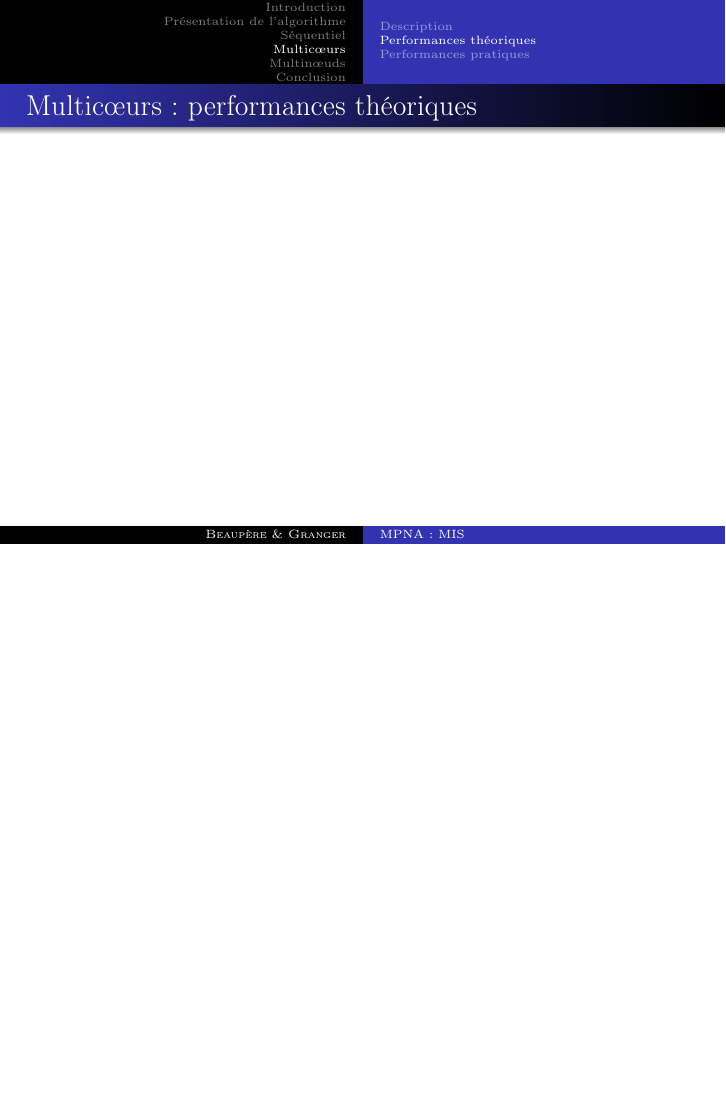
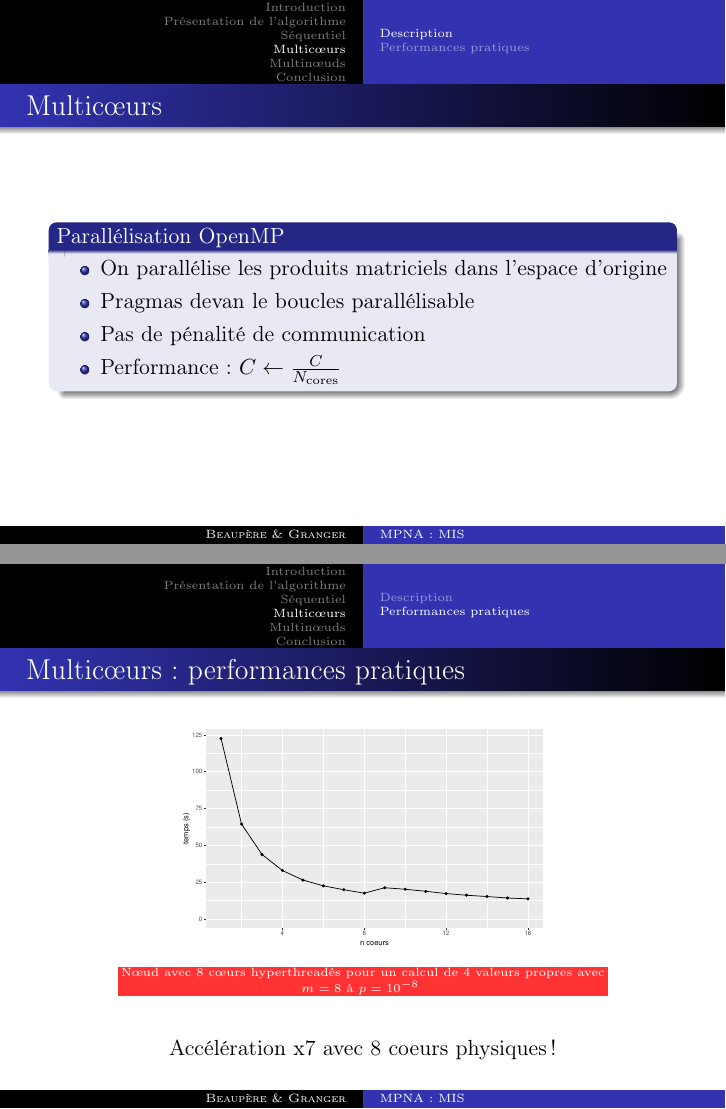
Before and after one commit to matthiasbe/sim, LaTeX slides (presentation/presentation.tex): page 17 of 22 before the commit and pages 16 and 17 of 21 after it, the two joined at a grey line, the shorter picture padded with empty space. Compiled offline with pdfLaTeX.

Commit message:
multicores

```diff
--- a/presentation/presentation.tex
+++ b/presentation/presentation.tex
@@ -187,17 +187,24 @@
 \section{Multic\oe{}urs}
 		\subsection{Description}
 		\begin{frame}{Multic\oe{}urs}
-
-		\end{frame}
-
-	\subsection{Performances théoriques}
-		\begin{frame}{Multic\oe{}urs : performances théoriques}
-
+			\begin{block}{Parallélisation OpenMP}
+				\begin{itemize}
+					\item On parallélise les produits matriciels dans l'espace d'origine
+					\item Pragmas devan le boucles parallélisable
+					\item Pas de pénalité de communication
+					\item Performance : $C \leftarrow \frac{C}{N_\text{cores}}$
+				\end{itemize}
+			\end{block}
 		\end{frame}
 
 	\subsection{Performances pratiques}
 		\begin{frame}{Multic\oe{}urs : performances pratiques}
-
+			\begin{figure}
+				\includegraphics[width=0.6\linewidth]{../rapport/plots/omp_perf.pdf}
+				\caption{Nœud avec 8 cœurs hyperthreadés pour un calcul de 4 valeurs propres avec $m = 8$ à $p=\SI{e-8}{}$ \label{fig:omp_perf}}
+			\end{figure}
+			\centering
+			Accélération x7 avec 8 coeurs physiques !
 		\end{frame}
 
 \section{Multin\oe{}uds}
```
Also changed, not shown: presentation/presentation.pdf.
